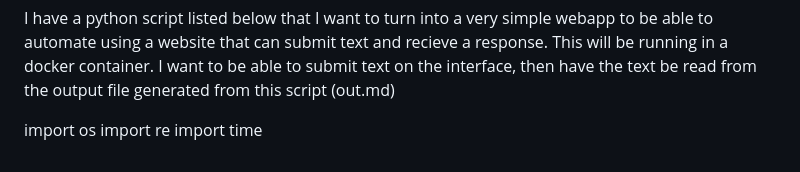
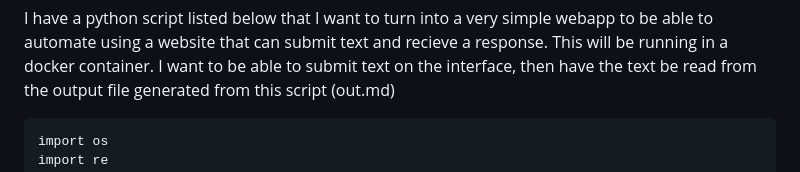
Before and after one commit to tychart/long-prompt, a Markdown page: temp.md, the part around one of its changes. Drawn GitHub-style.

````diff
--- a/temp.md
+++ b/temp.md
@@ -1,5 +1,5 @@
 I have a python script listed below that I want to turn into a very simple webapp to be able to automate using a website that can submit text and recieve a response. This will be running in a docker container. I want to be able to submit text on the interface, then have the text be read from the output file generated from this script (out.md)
-
+```{python}
 import os
 import re
 import time
````
Also changed, not shown: other parts of temp.md (+1 -1 lines).
